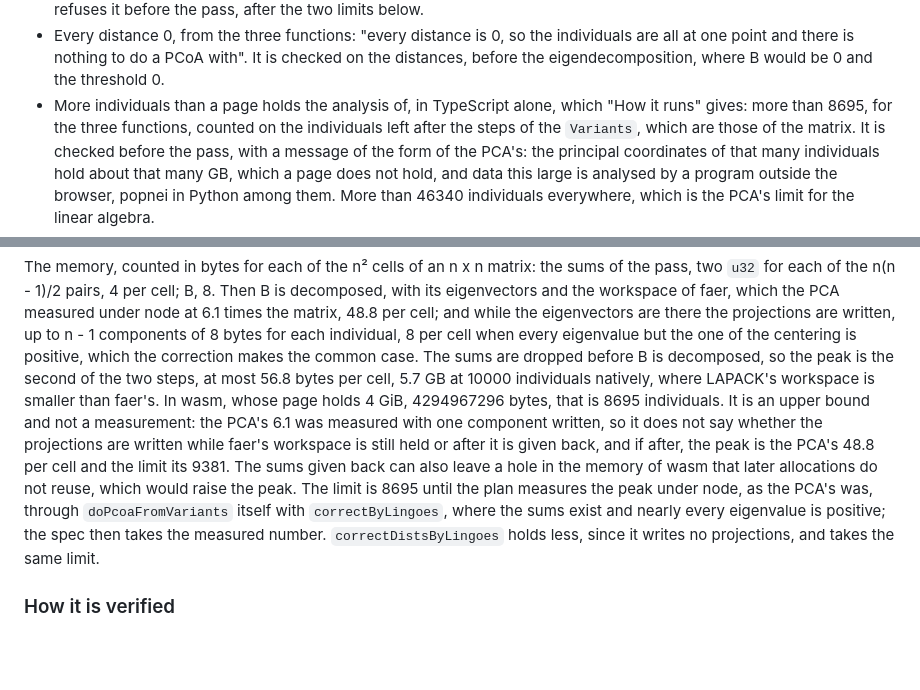
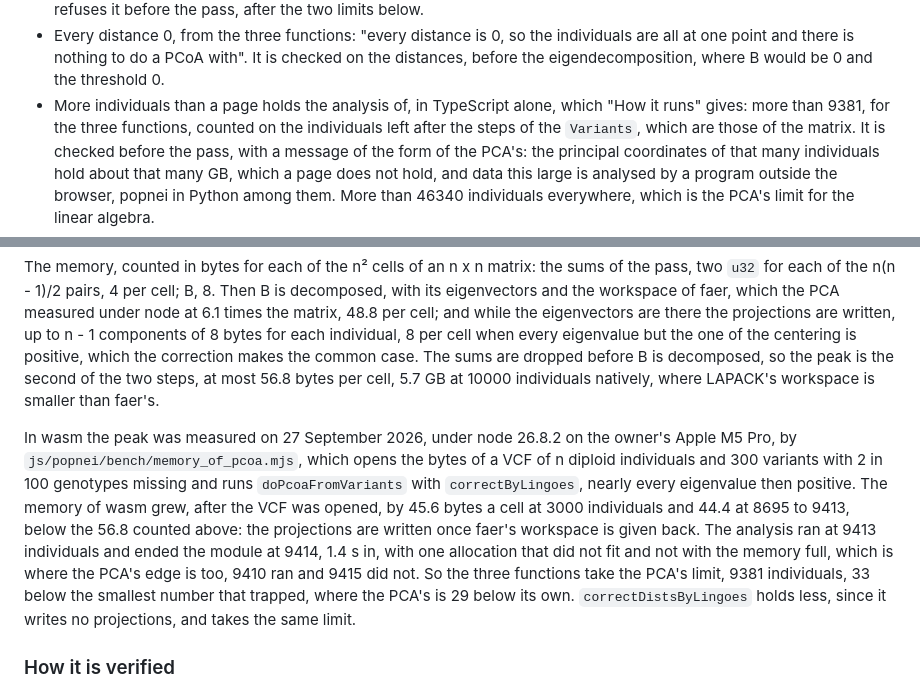
Before and after one commit to JoseBlanca/popnei, a Markdown page: docs/specs/pca.md, 2 parts joined by grey strips. Drawn GitHub-style; blank space fills up the shorter version.

Commit message:
the spec of the principal coordinates takes the measured limit of a page, 9381 individuals, the PCA's
Measured under node 26.8.2 on 27 September 2026: the analysis ran at 9413
individuals and trapped at 9414, holding 44.4 bytes a cell, below the
56.8 of the upper bound.

Co-Authored-By: Claude Opus 5.5 (1M context) <noreply@anthropic.com>

```diff
--- a/docs/specs/pca.md
+++ b/docs/specs/pca.md
@@ -1033,7 +1033,7 @@ it does for `transform_to_biallelic`.
   with". It is checked on the distances, before the eigendecomposition,
   where B would be 0 and the threshold 0.
 - More individuals than a page holds the analysis of, in TypeScript
-  alone, which "How it runs" gives: more than 8695, for the three
+  alone, which "How it runs" gives: more than 9381, for the three
   functions, counted on the individuals left after the steps of the
   `Variants`, which are those of the matrix. It is checked before the pass, with a message of the form of
   the PCA's: the principal coordinates of that many individuals hold
@@ -1140,19 +1140,22 @@ when every eigenvalue but the one of the centering is positive, which the
 correction makes the common case. The sums are dropped before B is
 decomposed, so the peak is the second of the two steps, at most 56.8
 bytes per cell, 5.7 GB at 10000 individuals natively, where LAPACK's
-workspace is smaller than faer's. In wasm, whose page holds 4 GiB,
-4294967296 bytes, that is 8695 individuals. It is an upper bound and not
-a measurement: the PCA's 6.1 was measured with one component written, so
-it does not say whether the projections are written while faer's
-workspace is still held or after it is given back, and if after, the peak
-is the PCA's 48.8 per cell and the limit its 9381. The sums given back can
-also leave a hole in the memory of wasm that later allocations do not
-reuse, which would raise the peak. The limit is 8695 until the plan
-measures the peak under node, as the PCA's was, through
-`doPcoaFromVariants` itself with `correctByLingoes`, where the sums exist
-and nearly every eigenvalue is positive; the spec then takes the measured
-number. `correctDistsByLingoes` holds less, since it writes no
-projections, and takes the same limit.
+workspace is smaller than faer's.
+
+In wasm the peak was measured on 27 September 2026, under node 26.8.2 on
+the owner's Apple M5 Pro, by `js/popnei/bench/memory_of_pcoa.mjs`, which
+opens the bytes of a VCF of n diploid individuals and 300 variants with 2
+in 100 genotypes missing and runs `doPcoaFromVariants` with
+`correctByLingoes`, nearly every eigenvalue then positive. The memory of
+wasm grew, after the VCF was opened, by 45.6 bytes a cell at 3000
+individuals and 44.4 at 8695 to 9413, below the 56.8 counted above: the
+projections are written once faer's workspace is given back. The analysis
+ran at 9413 individuals and ended the module at 9414, 1.4 s in, with one
+allocation that did not fit and not with the memory full, which is where
+the PCA's edge is too, 9410 ran and 9415 did not. So the three functions
+take the PCA's limit, 9381 individuals, 33 below the smallest number that
+trapped, where the PCA's is 29 below its own. `correctDistsByLingoes` holds
+less, since it writes no projections, and takes the same limit.
 
 ### How it is verified
 
```
